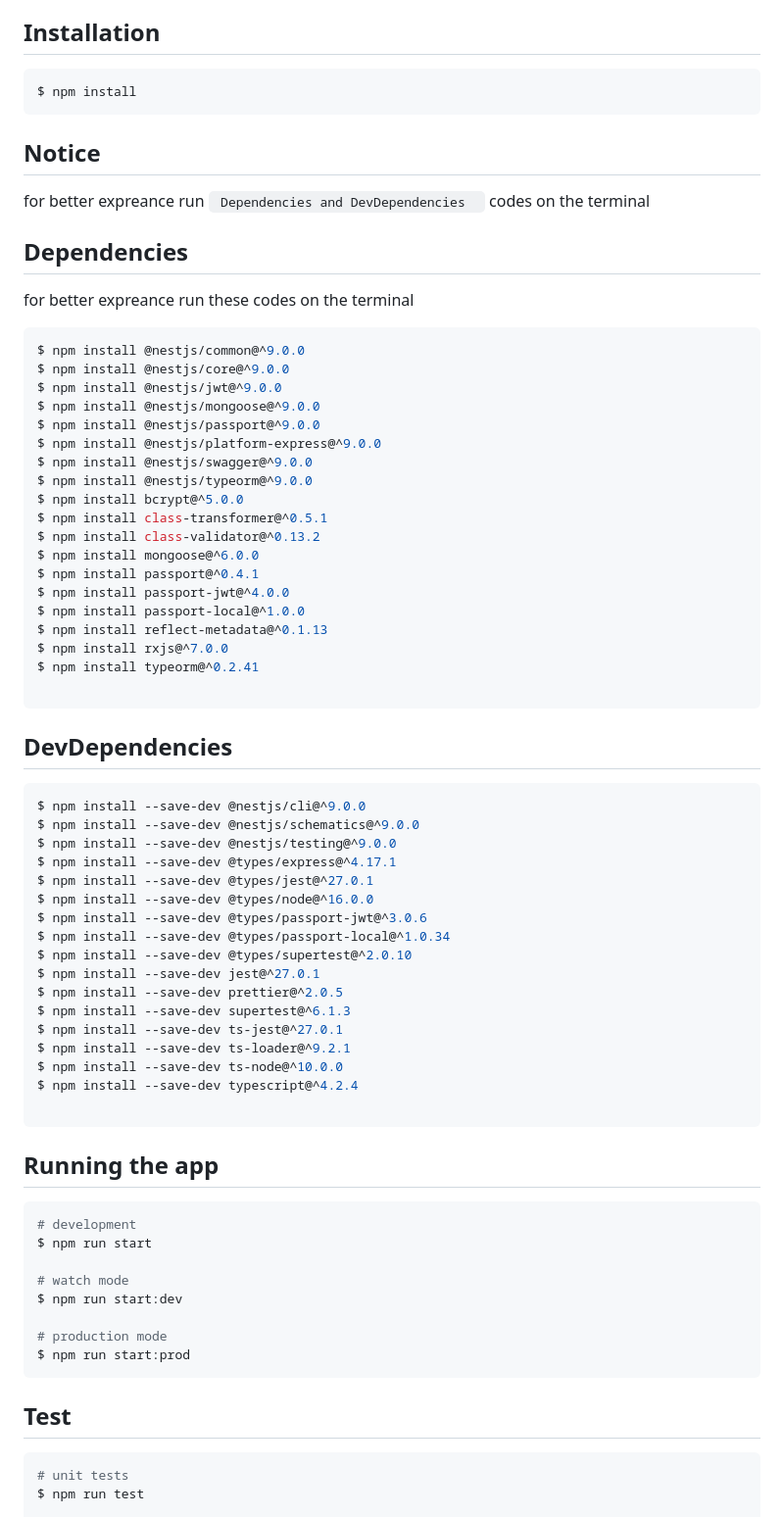
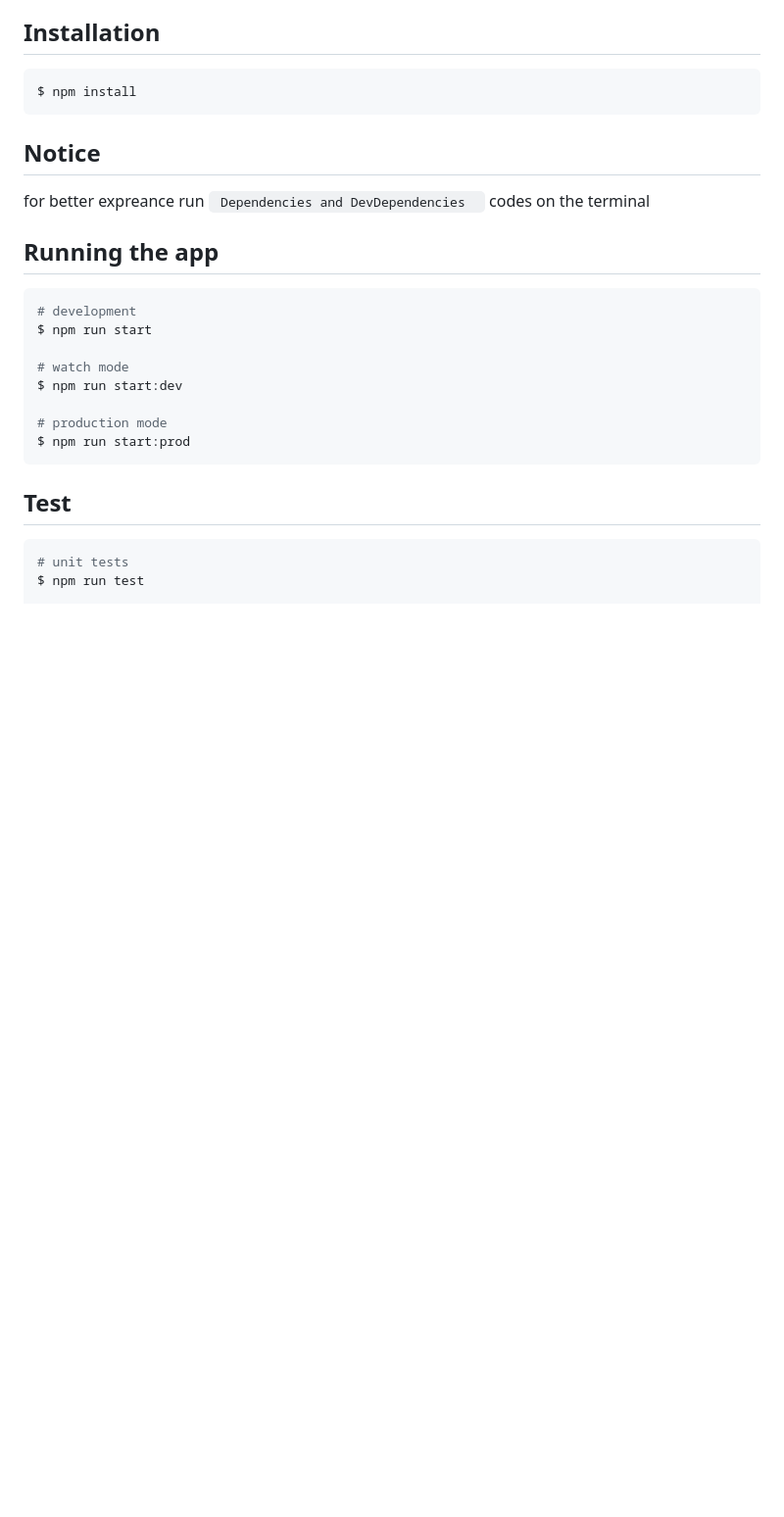
Before and after one commit to redkiros81294/VigorGym, a Markdown page: README.md, the part around the change. Shown at 98% size. Drawn GitHub-style; blank space fills up the shorter version.

````diff
--- a/README.md
+++ b/README.md
@@ -34,51 +34,6 @@ $ npm install
 ## Notice
 for better expreance run ```  Dependencies and DevDependencies   ``` codes on the terminal
 
-## Dependencies
-for better expreance run these codes on the terminal
-
-```bash
-$ npm install @nestjs/common@^9.0.0
-$ npm install @nestjs/core@^9.0.0
-$ npm install @nestjs/jwt@^9.0.0
-$ npm install @nestjs/mongoose@^9.0.0
-$ npm install @nestjs/passport@^9.0.0
-$ npm install @nestjs/platform-express@^9.0.0
-$ npm install @nestjs/swagger@^9.0.0
-$ npm install @nestjs/typeorm@^9.0.0
-$ npm install bcrypt@^5.0.0
-$ npm install class-transformer@^0.5.1
-$ npm install class-validator@^0.13.2
-$ npm install mongoose@^6.0.0
-$ npm install passport@^0.4.1
-$ npm install passport-jwt@^4.0.0
-$ npm install passport-local@^1.0.0
-$ npm install reflect-metadata@^0.1.13
-$ npm install rxjs@^7.0.0
-$ npm install typeorm@^0.2.41
-
-```
-## DevDependencies
-
-```bash
-$ npm install --save-dev @nestjs/cli@^9.0.0
-$ npm install --save-dev @nestjs/schematics@^9.0.0
-$ npm install --save-dev @nestjs/testing@^9.0.0
-$ npm install --save-dev @types/express@^4.17.1
-$ npm install --save-dev @types/jest@^27.0.1
-$ npm install --save-dev @types/node@^16.0.0
-$ npm install --save-dev @types/passport-jwt@^3.0.6
-$ npm install --save-dev @types/passport-local@^1.0.34
-$ npm install --save-dev @types/supertest@^2.0.10
-$ npm install --save-dev jest@^27.0.1
-$ npm install --save-dev prettier@^2.0.5
-$ npm install --save-dev supertest@^6.1.3
-$ npm install --save-dev ts-jest@^27.0.1
-$ npm install --save-dev ts-loader@^9.2.1
-$ npm install --save-dev ts-node@^10.0.0
-$ npm install --save-dev typescript@^4.2.4
-
-```
 ## Running the app
 
 ```bash
````
